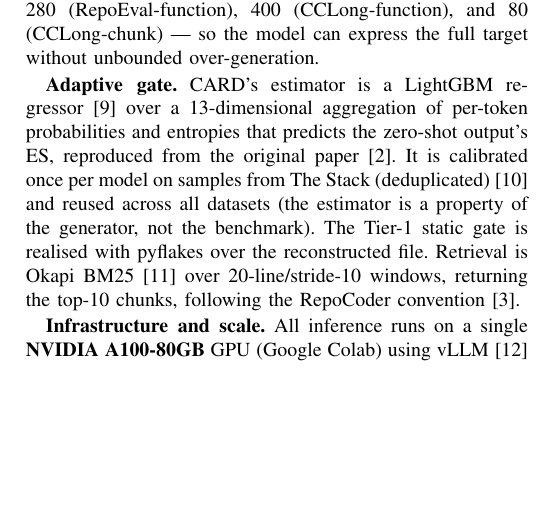
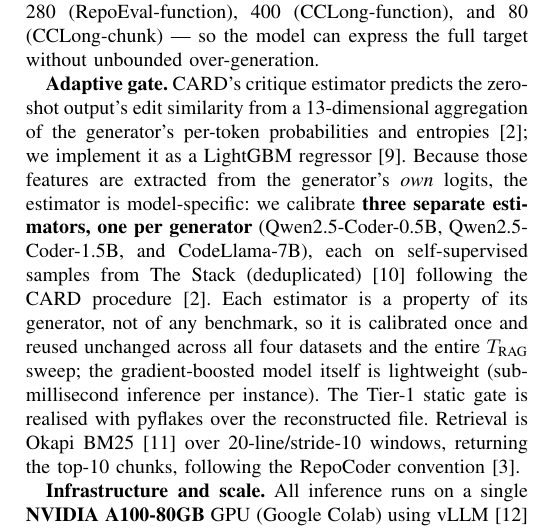
Before and after one commit to Luca-Ionescu/rag-static-analysis-experiment, a LaTeX paper (report/main.tex): part of one column of page 5 of 10, cut so that both start at the same text, the shorter picture padded with empty space. Compiled offline with pdfLaTeX; a missing font is replaced by an installed copy or a similar font; a LaTeX package or settings file that is missing is left out.

Commit message:
Report: make the per-model LightGBM estimator explicit (3 estimators, one per generator)
Co-Authored-By: Claude Opus 4.8 <noreply@anthropic.com>

```diff
--- a/report/main.tex
+++ b/report/main.tex
@@ -447,12 +447,18 @@ per task to the 99th percentile of gold length in tokens --- 50 (CrossCodeEval),
 280 (RepoEval-function), 400 (CCLong-function), and 80 (CCLong-chunk) --- so the
 model can express the full target without unbounded over-generation.
 
-\textbf{Adaptive gate.} CARD's estimator is a LightGBM
-regressor~\cite{ke2017lightgbm} over a 13-dimensional aggregation of per-token
-probabilities and entropies that predicts the zero-shot output's ES, reproduced
-from the original paper~\cite{zhang2024card}. It is calibrated once per model on
-samples from The Stack (deduplicated)~\cite{kocetkov2022stack} and reused across
-all datasets (the estimator is a property of the generator, not the benchmark). The
+\textbf{Adaptive gate.} CARD's critique estimator predicts the zero-shot output's
+edit similarity from a 13-dimensional aggregation of the generator's per-token
+probabilities and entropies~\cite{zhang2024card}; we implement it as a LightGBM
+regressor~\cite{ke2017lightgbm}. Because those features are extracted from the
+generator's \emph{own} logits, the estimator is model-specific: we calibrate
+\textbf{three separate estimators, one per generator} (Qwen2.5-Coder-0.5B,
+Qwen2.5-Coder-1.5B, and CodeLlama-7B), each on self-supervised samples from The
+Stack (deduplicated)~\cite{kocetkov2022stack} following the CARD
+procedure~\cite{zhang2024card}. Each estimator is a property of its generator,
+not of any benchmark, so it is calibrated once and reused unchanged across all
+four datasets and the entire $T_{\text{RAG}}$ sweep; the gradient-boosted model
+itself is lightweight (sub-millisecond inference per instance). The
 Tier-1 static gate is realised with pyflakes over the reconstructed file. Retrieval
 is Okapi BM25~\cite{robertson2009bm25} over 20-line/stride-10 windows, returning the
 top-10 chunks, following the RepoCoder convention~\cite{zhang2023repocoder}.
```
Also changed, not shown: report/main.pdf.
